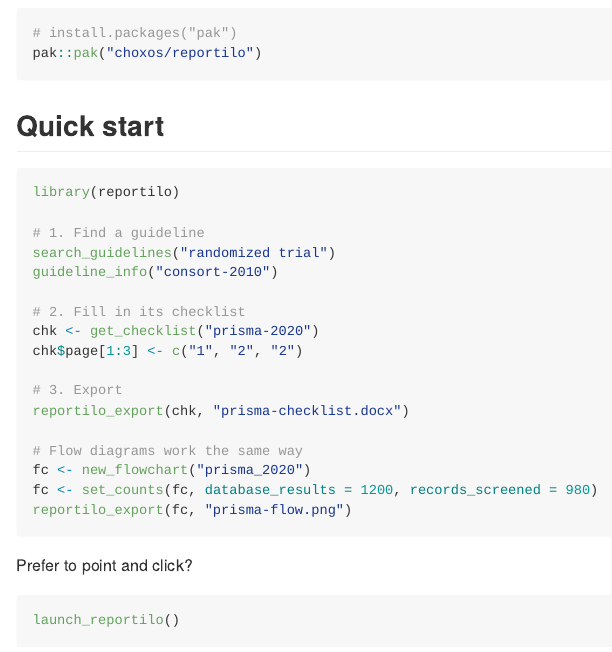
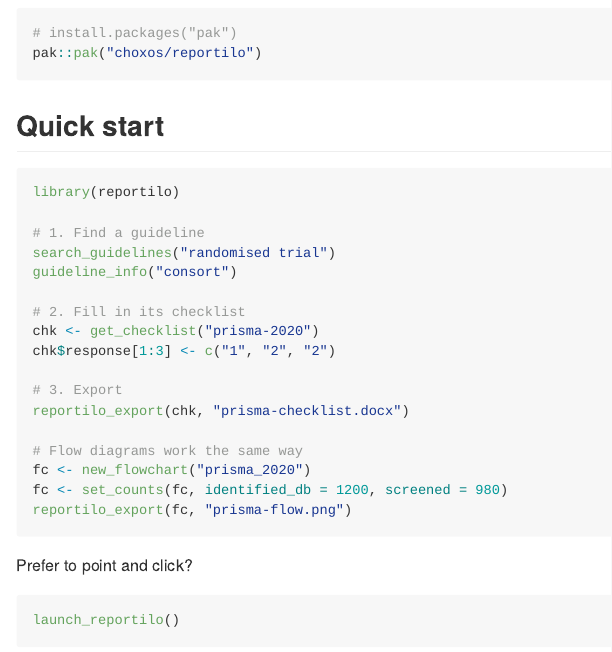
Before and after one commit to choxos/reportilo, an R Markdown document (README.Rmd): the page in a window 1100 px wide, from 590 px down. The pictures show the output file README.md that the author committed with the source, drawn offline in the style of GitHub; badge pictures from the web are left out.

Commit message:
docs: fix README quick-start to match the actual API
- search "randomised trial" (matches catalog spelling)
- guideline_info("consort") (the real guideline_id; "consort-2010" did not exist)
- chk$response (the fillable column; there is no "page" column)
- flowchart fields identified_db / screened (the real PRISMA template fields)

````diff
--- a/README.Rmd
+++ b/README.Rmd
@@ -55,19 +55,19 @@ pak::pak("choxos/reportilo")
 library(reportilo)
 
 # 1. Find a guideline
-search_guidelines("randomized trial")
-guideline_info("consort-2010")
+search_guidelines("randomised trial")
+guideline_info("consort")
 
 # 2. Fill in its checklist
 chk <- get_checklist("prisma-2020")
-chk$page[1:3] <- c("1", "2", "2")
+chk$response[1:3] <- c("1", "2", "2")
 
 # 3. Export
 reportilo_export(chk, "prisma-checklist.docx")
 
 # Flow diagrams work the same way
 fc <- new_flowchart("prisma_2020")
-fc <- set_counts(fc, database_results = 1200, records_screened = 980)
+fc <- set_counts(fc, identified_db = 1200, screened = 980)
 reportilo_export(fc, "prisma-flow.png")
 ```
 
````
Also changed, not shown: README.md.
